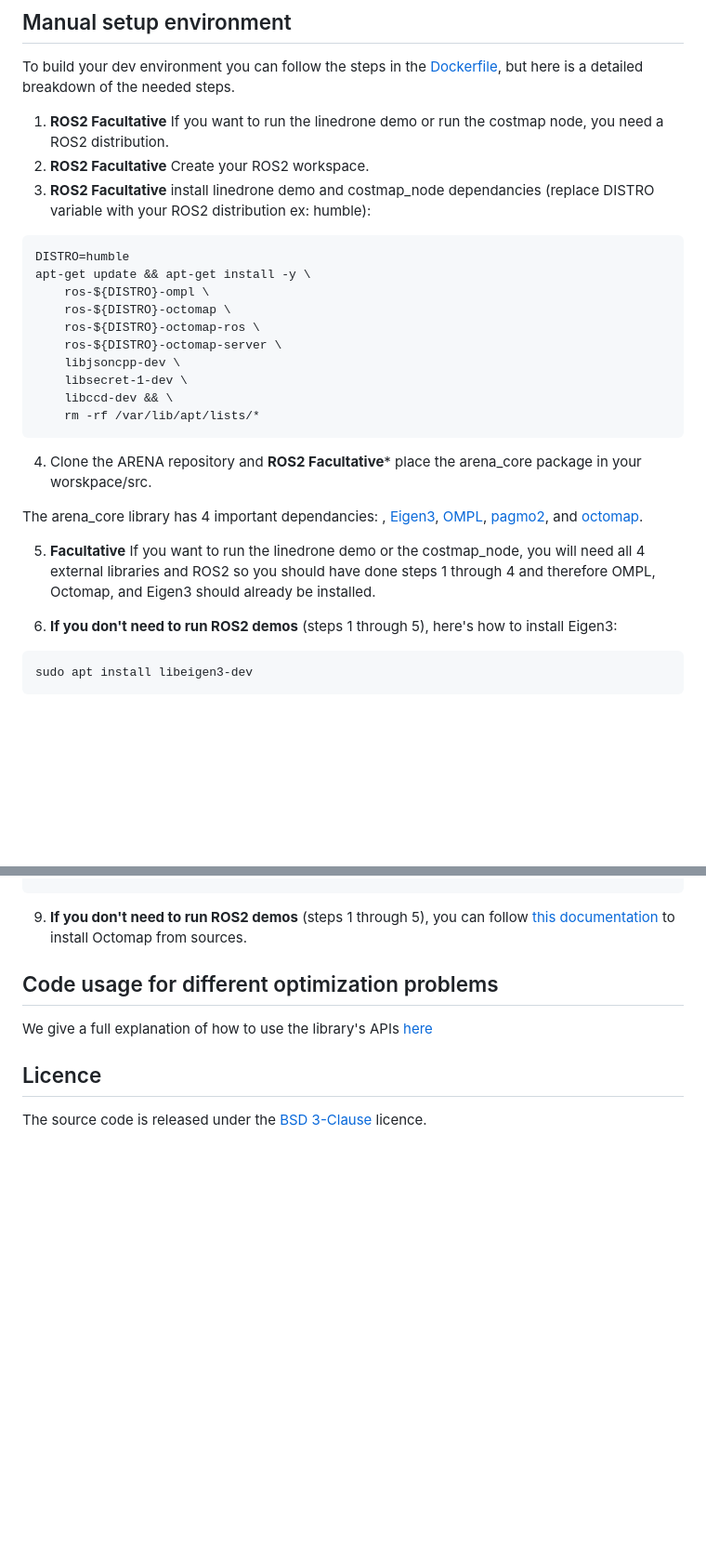
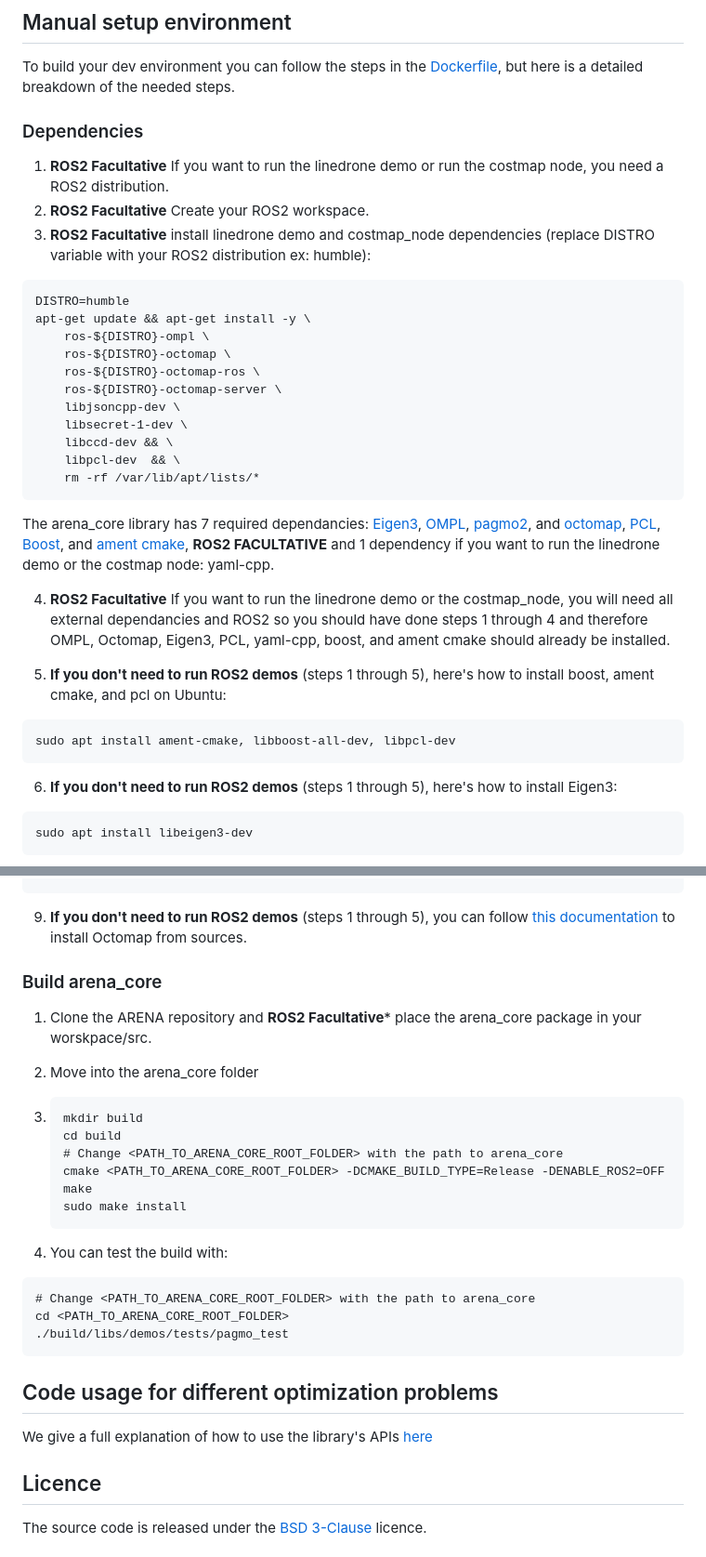
Before and after one commit to SAFiRLab/ARENA, a Markdown page: README.md, 2 parts joined by grey strips. Shown: that part at 93% size. Drawn GitHub-style; blank space fills up the shorter version.

````diff
--- a/README.md
+++ b/README.md
@@ -97,9 +97,11 @@ We also note that we use [Foxglove](https://foxglove.dev/download) to visualize
 
 To build your dev environment you can follow the steps in the [Dockerfile](./Dockerfile), but here is a detailed breakdown of the needed steps.
 
+### Dependencies
+
 1. **ROS2 Facultative** If you want to run the linedrone demo or run the costmap node, you need a ROS2 distribution.
 2. **ROS2 Facultative** Create your ROS2 workspace.
-3. **ROS2 Facultative** install linedrone demo and costmap_node dependancies (replace DISTRO variable with your ROS2 distribution ex: humble):
+3. **ROS2 Facultative** install linedrone demo and costmap_node dependencies (replace DISTRO variable with your ROS2 distribution ex: humble):
 
 ```
 DISTRO=humble
@@ -111,14 +113,19 @@ apt-get update && apt-get install -y \
     libjsoncpp-dev \
     libsecret-1-dev \
     libccd-dev && \
+    libpcl-dev  && \
     rm -rf /var/lib/apt/lists/*
 ```
 
-4. Clone the ARENA repository and **ROS2 Facultative*** place the arena_core package in your worskpace/src.
+The arena_core library has 7 required dependancies: [Eigen3](https://eigen.tuxfamily.org/index.php?title=Main_Page), [OMPL](https://ompl.kavrakilab.org/), [pagmo2](https://esa.github.io/pagmo2/), and [octomap](https://octomap.github.io/), [PCL](https://pointclouds.org/), [Boost](https://www.boost.org/), and [ament cmake](https://docs.ros.org/en/foxy/How-To-Guides/Ament-CMake-Documentation.html), **ROS2 FACULTATIVE** and 1 dependency if you want to run the linedrone demo or the costmap node: yaml-cpp.
 
-The arena_core library has 4 important dependancies: , [Eigen3](https://eigen.tuxfamily.org/index.php?title=Main_Page), [OMPL](https://ompl.kavrakilab.org/), [pagmo2](https://esa.github.io/pagmo2/), and [octomap](https://octomap.github.io/).
+4. **ROS2 Facultative** If you want to run the linedrone demo or the costmap_node, you will need all external dependancies and ROS2 so you should have done steps 1 through 4 and therefore OMPL, Octomap, Eigen3, PCL, yaml-cpp, boost, and ament cmake should already be installed.
 
-5. **Facultative** If you want to run the linedrone demo or the costmap_node, you will need all 4 external libraries and ROS2 so you should have done steps 1 through 4 and therefore OMPL, Octomap, and Eigen3 should already be installed.
+5. **If you don't need to run ROS2 demos** (steps 1 through 5), here's how to install boost, ament cmake, and pcl on Ubuntu:
+
+```
+sudo apt install ament-cmake, libboost-all-dev, libpcl-dev
+```
 
 6. **If you don't need to run ROS2 demos** (steps 1 through 5), here's how to install Eigen3:
 
@@ -147,6 +154,29 @@ sudo cmake --build . --target install
 
 9. **If you don't need to run ROS2 demos** (steps 1 through 5), you can follow [this documentation](https://github.com/OctoMap/octomap/wiki/Compilation-and-Installation-of-OctoMap) to install Octomap from sources.
 
+### Build arena_core
+
+1. Clone the ARENA repository and **ROS2 Facultative*** place the arena_core package in your worskpace/src.
+
+2. Move into the arena_core folder
+
+3. ```
+   mkdir build
+   cd build
+   # Change <PATH_TO_ARENA_CORE_ROOT_FOLDER> with the path to arena_core
+   cmake <PATH_TO_ARENA_CORE_ROOT_FOLDER> -DCMAKE_BUILD_TYPE=Release -DENABLE_ROS2=OFF
+   make
+   sudo make install
+   ```
+
+4. You can test the build with:
+
+```
+# Change <PATH_TO_ARENA_CORE_ROOT_FOLDER> with the path to arena_core
+cd <PATH_TO_ARENA_CORE_ROOT_FOLDER>
+./build/libs/demos/tests/pagmo_test
+```
+
 
 ## Code usage for different optimization problems
 
````
Also changed, not shown: other parts of README.md (+1 -1 lines).
